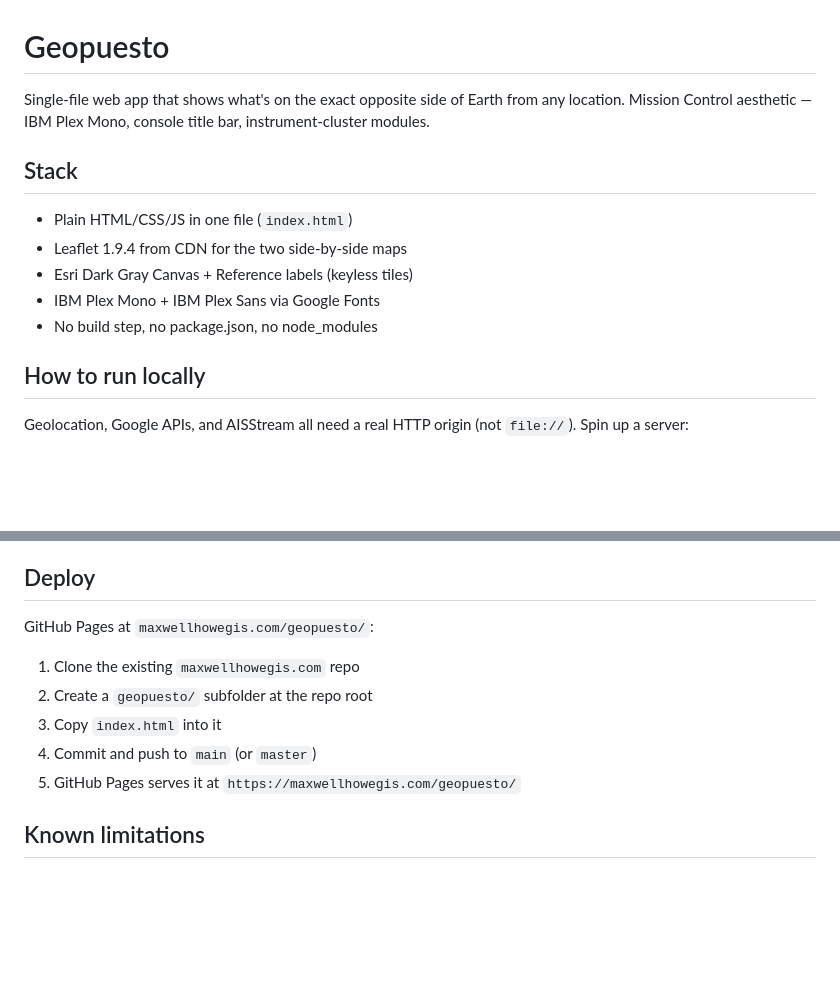
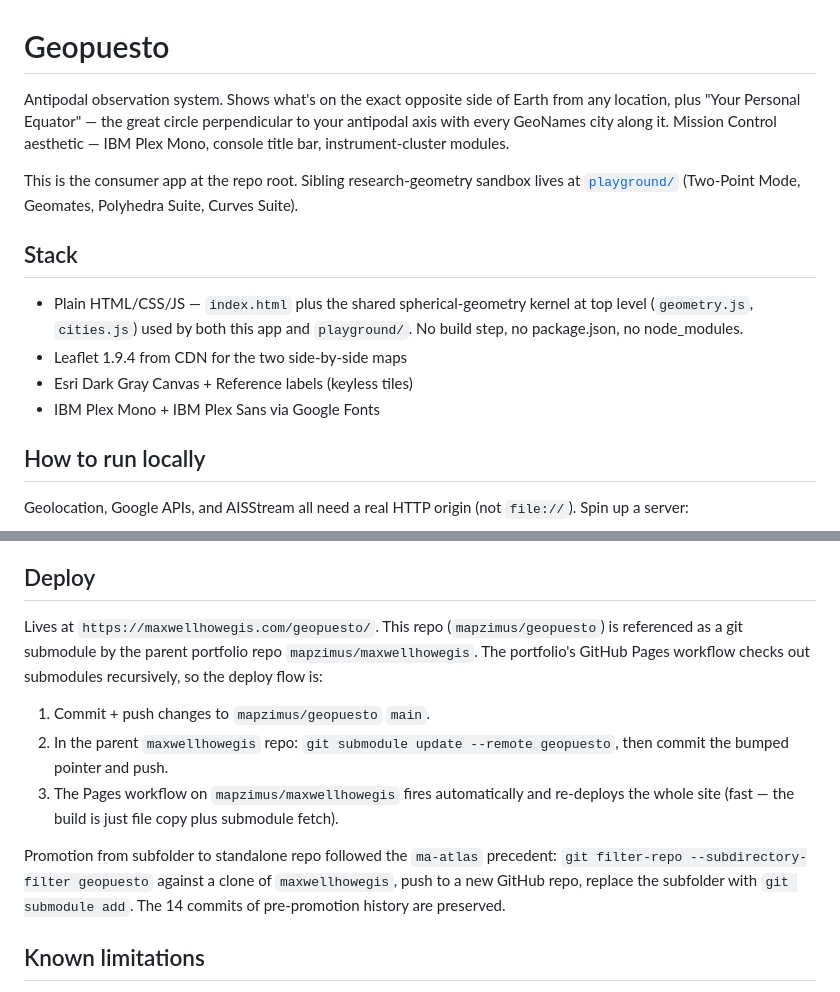
Before and after one commit to mapzimus/geopuesto, a Markdown page: CLAUDE.md, 2 parts joined by grey strips. Rendered like a GitHub page; blank space fills up the shorter version.

Commit message:
docs(consumer CLAUDE.md): de-stale lede and Deploy section after the split
Two stale spots after the May 24 split:
- Lede framed the app as 'single-file' and 'Plain HTML/CSS/JS in one
  file', but index.html now loads shared math from top-level
  ../geometry.js + ../cities.js and there's a sibling playground/ app.
  Rewrite to mention the Personal Equator feature and link the
  playground.
- Deploy section described a copy-index.html-into-maxwellhowegis flow
  that hasn't been right since the repo was promoted to a standalone
  with the ma-atlas-style submodule pattern (commit caf8297 in
  maxwellhowegis). Rewrite as 'push here, then bump submodule pointer
  in parent.'

No code change. Other sections (Configuration, Data sources, Module
order, Quick Picks, Features, Brand, Known limitations, Files) all
still match the shipped behavior and stay as-is.

```diff
--- a/CLAUDE.md
+++ b/CLAUDE.md
@@ -1,14 +1,15 @@
 # Geopuesto
 
-Single-file web app that shows what's on the exact opposite side of Earth from any location. Mission Control aesthetic — IBM Plex Mono, console title bar, instrument-cluster modules.
+Antipodal observation system. Shows what's on the exact opposite side of Earth from any location, plus "Your Personal Equator" — the great circle perpendicular to your antipodal axis with every GeoNames city along it. Mission Control aesthetic — IBM Plex Mono, console title bar, instrument-cluster modules.
+
+This is the consumer app at the repo root. Sibling research-geometry sandbox lives at [`playground/`](playground/) (Two-Point Mode, Geomates, Polyhedra Suite, Curves Suite).
 
 ## Stack
 
-- Plain HTML/CSS/JS in one file (`index.html`)
+- Plain HTML/CSS/JS — `index.html` plus the shared spherical-geometry kernel at top level (`geometry.js`, `cities.js`) used by both this app and `playground/`. No build step, no package.json, no node_modules.
 - Leaflet 1.9.4 from CDN for the two side-by-side maps
 - Esri Dark Gray Canvas + Reference labels (keyless tiles)
 - IBM Plex Mono + IBM Plex Sans via Google Fonts
-- No build step, no package.json, no node_modules
 
 ## How to run locally
 
@@ -124,12 +125,13 @@ Hero photo cascades: Wikipedia thumb → Commons photo → Mapillary image → g
 
 ## Deploy
 
-GitHub Pages at `maxwellhowegis.com/geopuesto/`:
-1. Clone the existing `maxwellhowegis.com` repo
-2. Create a `geopuesto/` subfolder at the repo root
-3. Copy `index.html` into it
-4. Commit and push to `main` (or `master`)
-5. GitHub Pages serves it at `https://maxwellhowegis.com/geopuesto/`
+Lives at `https://maxwellhowegis.com/geopuesto/`. This repo (`mapzimus/geopuesto`) is referenced as a git submodule by the parent portfolio repo `mapzimus/maxwellhowegis`. The portfolio's GitHub Pages workflow checks out submodules recursively, so the deploy flow is:
+
+1. Commit + push changes to `mapzimus/geopuesto` `main`.
+2. In the parent `maxwellhowegis` repo: `git submodule update --remote geopuesto`, then commit the bumped pointer and push.
+3. The Pages workflow on `mapzimus/maxwellhowegis` fires automatically and re-deploys the whole site (fast — the build is just file copy plus submodule fetch).
+
+Promotion from subfolder to standalone repo followed the `ma-atlas` precedent: `git filter-repo --subdirectory-filter geopuesto` against a clone of `maxwellhowegis`, push to a new GitHub repo, replace the subfolder with `git submodule add`. The 14 commits of pre-promotion history are preserved.
 
 ## Known limitations
 
```
